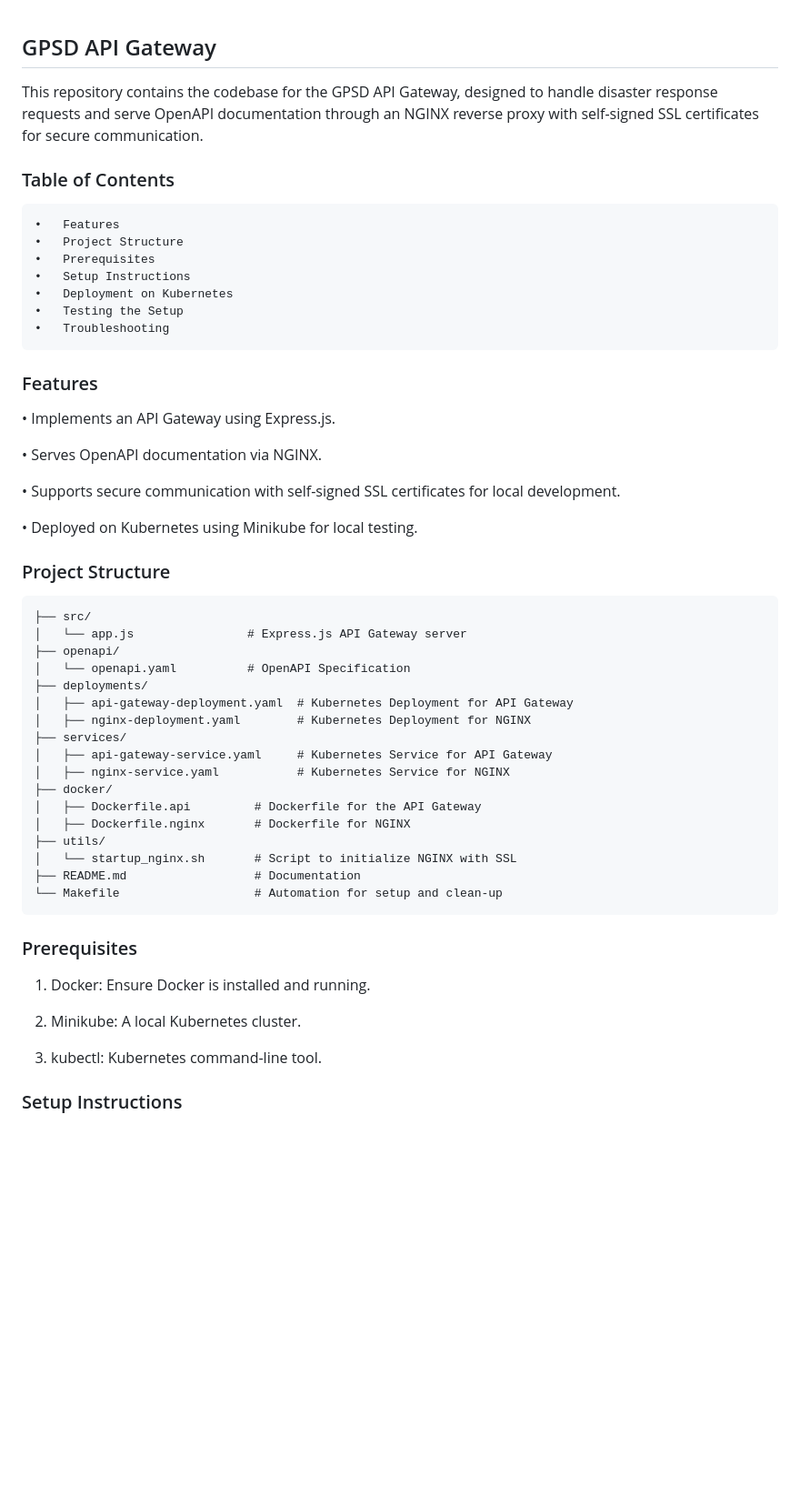
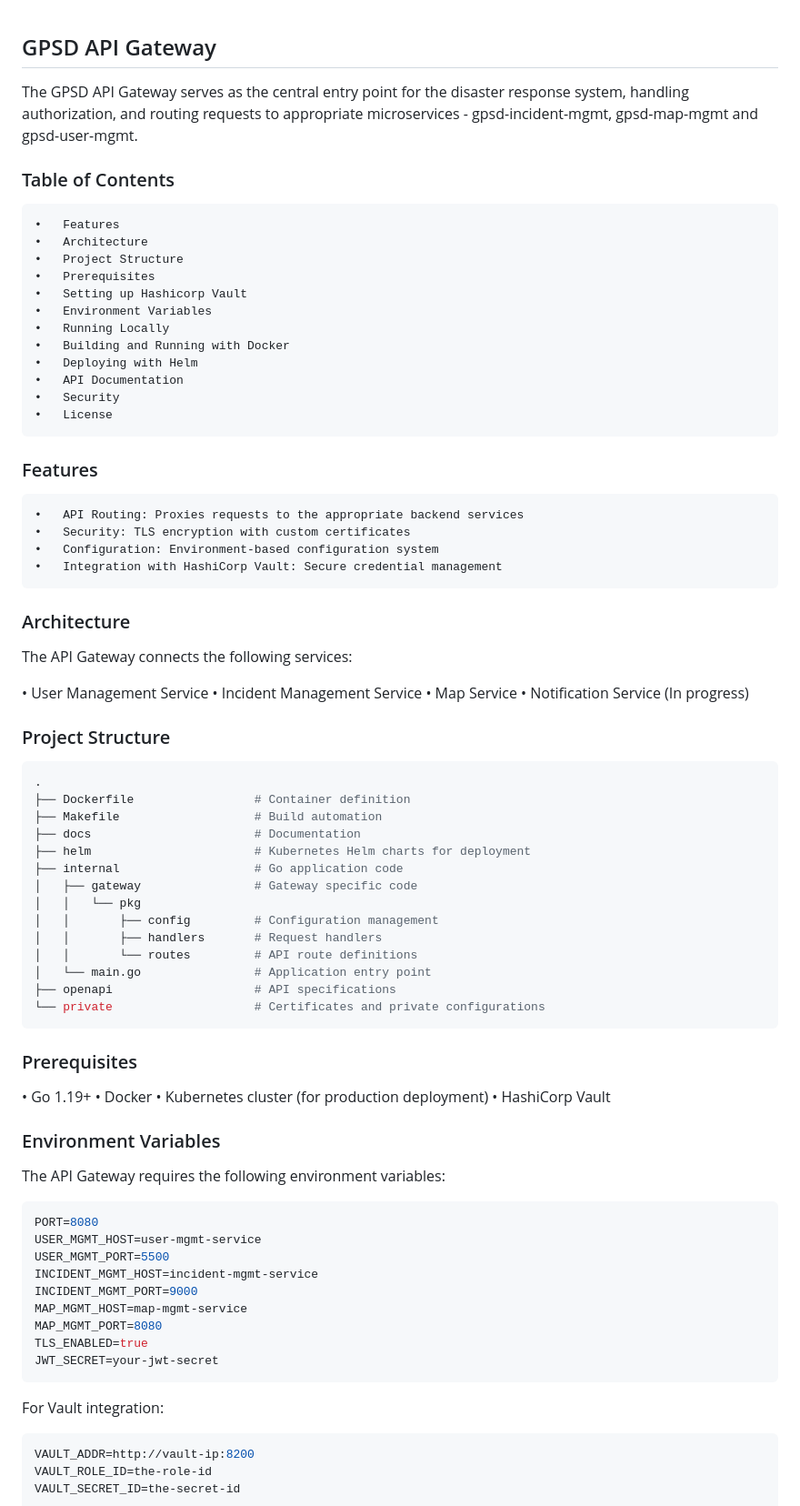
Before and after one commit to GPSD-ASE/gpsd-api-gateway, a Markdown page: README.md, the part around the change printed below. Shown: that part at 91% size. Rendered like a GitHub page; blank space fills up the shorter version.

Commit message:
fix: update README.md

````diff
--- a/README.md
+++ b/README.md
@@ -1,53 +1,83 @@
 ## GPSD API Gateway
 
-This repository contains the codebase for the GPSD API Gateway, designed to handle disaster response requests and serve OpenAPI documentation through an NGINX reverse proxy with self-signed SSL certificates for secure communication.
+The GPSD API Gateway serves as the central entry point for the disaster response system, handling authorization, and routing requests to appropriate microservices - gpsd-incident-mgmt, gpsd-map-mgmt and gpsd-user-mgmt.
 
 ### Table of Contents
+
 	•	Features
+	•	Architecture
 	•	Project Structure
 	•	Prerequisites
-	•	Setup Instructions
-	•	Deployment on Kubernetes
-	•	Testing the Setup
-	•	Troubleshooting
+	•	Setting up Hashicorp Vault
+	•	Environment Variables
+	•	Running Locally
+	•	Building and Running with Docker
+	•	Deploying with Helm
+	•	API Documentation
+	•	Security
+	•	License
 
 ### Features
-•	Implements an API Gateway using Express.js.
 
-•	Serves OpenAPI documentation via NGINX.
+	•	API Routing: Proxies requests to the appropriate backend services
+	•	Security: TLS encryption with custom certificates
+	•	Configuration: Environment-based configuration system
+	•	Integration with HashiCorp Vault: Secure credential management
 
-•	Supports secure communication with self-signed SSL certificates for local development.
+### Architecture
 
-•	Deployed on Kubernetes using Minikube for local testing.
+The API Gateway connects the following services:
+
+•	User Management Service
+•	Incident Management Service
+•	Map Service
+•	Notification Service (In progress)
 
 ### Project Structure
-```
-├── src/
-│   └── app.js                # Express.js API Gateway server
-├── openapi/
-│   └── openapi.yaml          # OpenAPI Specification
-├── deployments/
-│   ├── api-gateway-deployment.yaml  # Kubernetes Deployment for API Gateway
-│   ├── nginx-deployment.yaml        # Kubernetes Deployment for NGINX
-├── services/
-│   ├── api-gateway-service.yaml     # Kubernetes Service for API Gateway
-│   ├── nginx-service.yaml           # Kubernetes Service for NGINX
-├── docker/
-│   ├── Dockerfile.api         # Dockerfile for the API Gateway
-│   ├── Dockerfile.nginx       # Dockerfile for NGINX
-├── utils/
-│   └── startup_nginx.sh       # Script to initialize NGINX with SSL
-├── README.md                  # Documentation
-└── Makefile                   # Automation for setup and clean-up
+
+```bash
+.
+├── Dockerfile                 # Container definition
+├── Makefile                   # Build automation
+├── docs                       # Documentation
+├── helm                       # Kubernetes Helm charts for deployment
+├── internal                   # Go application code
+│   ├── gateway                # Gateway specific code
+│   │   └── pkg
+│   │       ├── config         # Configuration management
+│   │       ├── handlers       # Request handlers
+│   │       └── routes         # API route definitions
+│   └── main.go                # Application entry point
+├── openapi                    # API specifications
+└── private                    # Certificates and private configurations
 ```
 
 ### Prerequisites
 
-1.	Docker: Ensure Docker is installed and running.
+•	Go 1.19+
+•	Docker
+•	Kubernetes cluster (for production deployment)
+•	HashiCorp Vault
 
-2.	Minikube: A local Kubernetes cluster.
+### Environment Variables
 
-3.	kubectl: Kubernetes command-line tool.
+The API Gateway requires the following environment variables:
 
-### Setup Instructions
+```bash
+PORT=8080
+USER_MGMT_HOST=user-mgmt-service
+USER_MGMT_PORT=5500
+INCIDENT_MGMT_HOST=incident-mgmt-service
+INCIDENT_MGMT_PORT=9000
+MAP_MGMT_HOST=map-mgmt-service
+MAP_MGMT_PORT=8080
+TLS_ENABLED=true
+JWT_SECRET=your-jwt-secret
+```
+For Vault integration:
+```bash
+VAULT_ADDR=http://vault-ip:8200
+VAULT_ROLE_ID=the-role-id
+VAULT_SECRET_ID=the-secret-id
+```
 
````
Also changed, not shown: other parts of README.md (+123 -55 lines).
